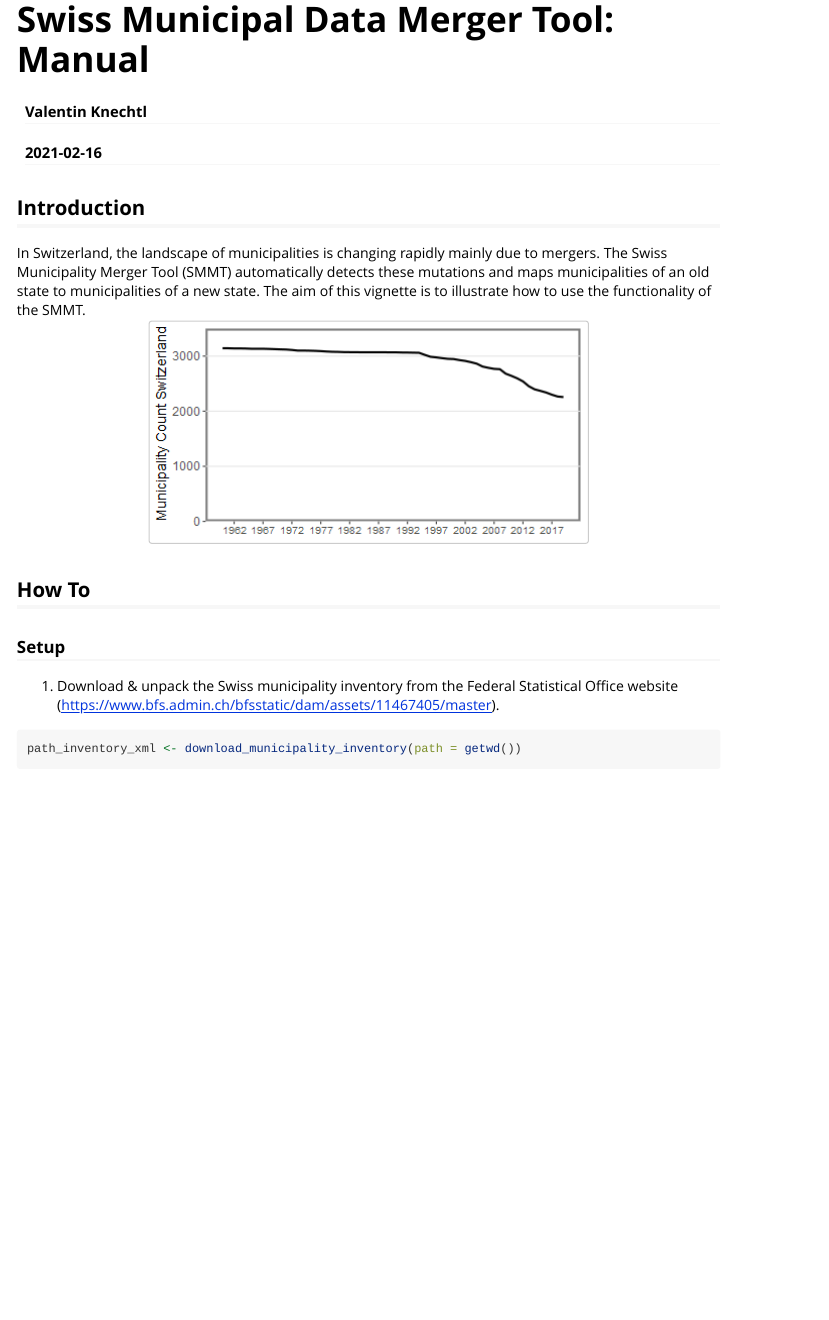
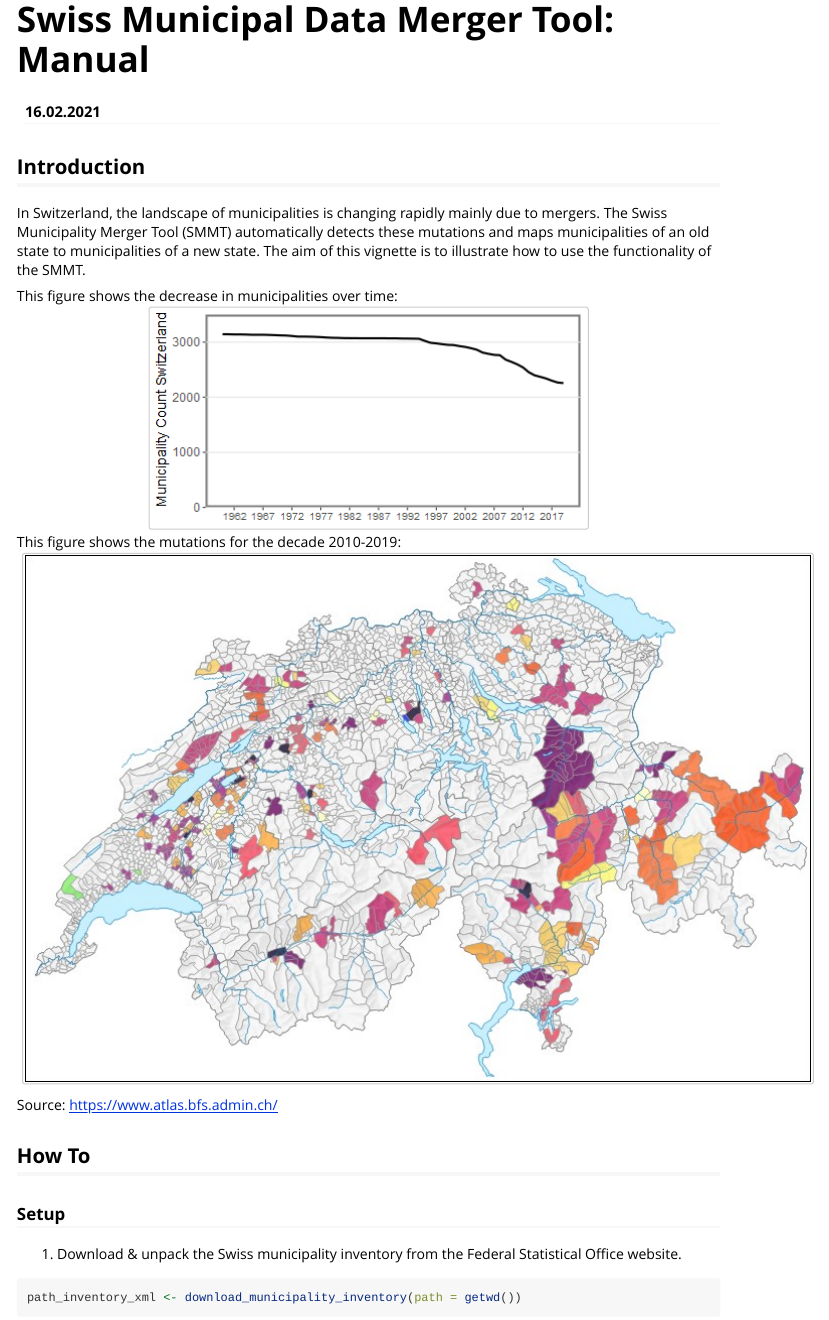
Before and after one commit to ValValetl/SMMT, an R Markdown document (vignettes/manual.Rmd): the page in a window 1100 px wide, from its top. Rendered offline with R 4.5, knitr and Pandoc, with nearby package versions; some code elsewhere in the file could not run offline.

Commit message:
update vignette

````diff
--- a/vignettes/manual.Rmd
+++ b/vignettes/manual.Rmd
@@ -1,7 +1,6 @@
 ---
 title: "Swiss Municipal Data Merger Tool: Manual"
-author: "Valentin Knechtl"
-date: "`r Sys.Date()`"
+date: "`r format(Sys.Date(), '%d.%m.%Y')`"
 output: rmarkdown::html_vignette
 vignette: >
   %\VignetteIndexEntry{Swiss Municipal Data Merger Tool: Manual}
@@ -22,14 +21,23 @@ library(SMMT)
 ## Introduction
 
 In Switzerland, the landscape of municipalities is changing rapidly mainly due to mergers. The Swiss Municipality Merger Tool (SMMT) automatically detects these mutations and maps municipalities of an old state to municipalities of a new state. The aim of this vignette is to illustrate how to use the functionality of the SMMT.
+
+This figure shows the decrease in municipalities over time:
 <center>
 ![](municipality_count.png)
 </center>
+
+This figure shows the mutations for the decade 2010-2019:
+<center>
+![](bfs_atlas_mutationen.jpg)
+</center>
+Source: https://www.atlas.bfs.admin.ch/
+
 ## How To
 
 ### Setup
 
-1) Download & unpack the Swiss municipality inventory from the Federal Statistical Office website (https://www.bfs.admin.ch/bfsstatic/dam/assets/11467405/master).
+1) Download & unpack the Swiss municipality inventory from the Federal Statistical Office website.
 
 ```{r, eval=FALSE}
 path_inventory_xml <- download_municipality_inventory(path = getwd())
````
Also changed, not shown: vignettes/bfs_atlas_mutationen.jpg (added), vignettes/gemeinden_2000_sw_cut.png (deleted), vignettes/gemeinden_2020_sw_cut.png (deleted).
